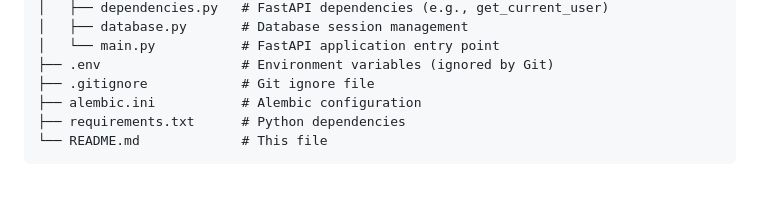
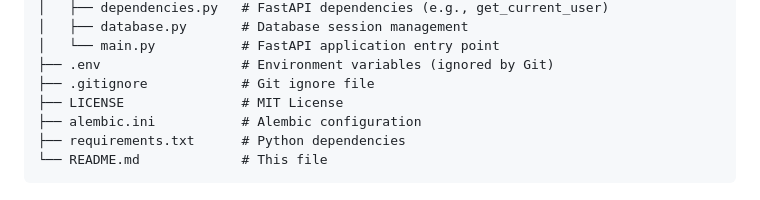
Before and after one commit to turu-corp/Backend_FastAPI-E-commerce-API, a Markdown page: README.md, the part around the change. Drawn GitHub-style.

Commit message:
Backend Turu

```diff
--- a/README.md
+++ b/README.md
@@ -48,6 +48,7 @@ ecommerce-api/
 │   └── main.py           # FastAPI application entry point
 ├── .env                  # Environment variables (ignored by Git)
 ├── .gitignore            # Git ignore file
+├── LICENSE               # MIT License
 ├── alembic.ini           # Alembic configuration
 ├── requirements.txt      # Python dependencies
 └── README.md             # This file
```
